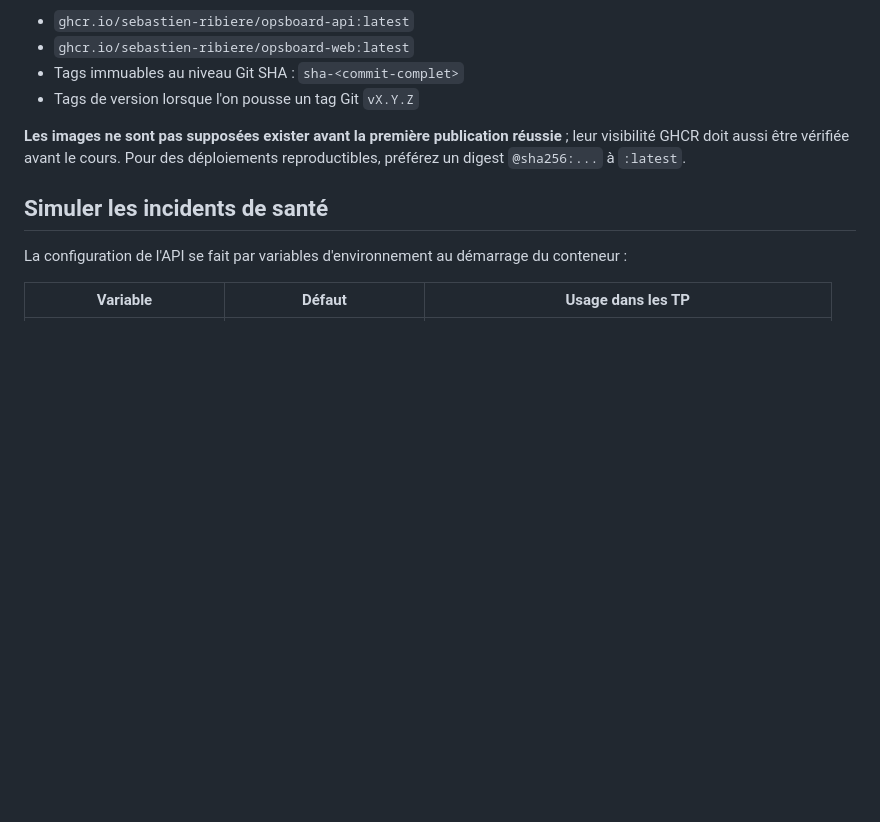
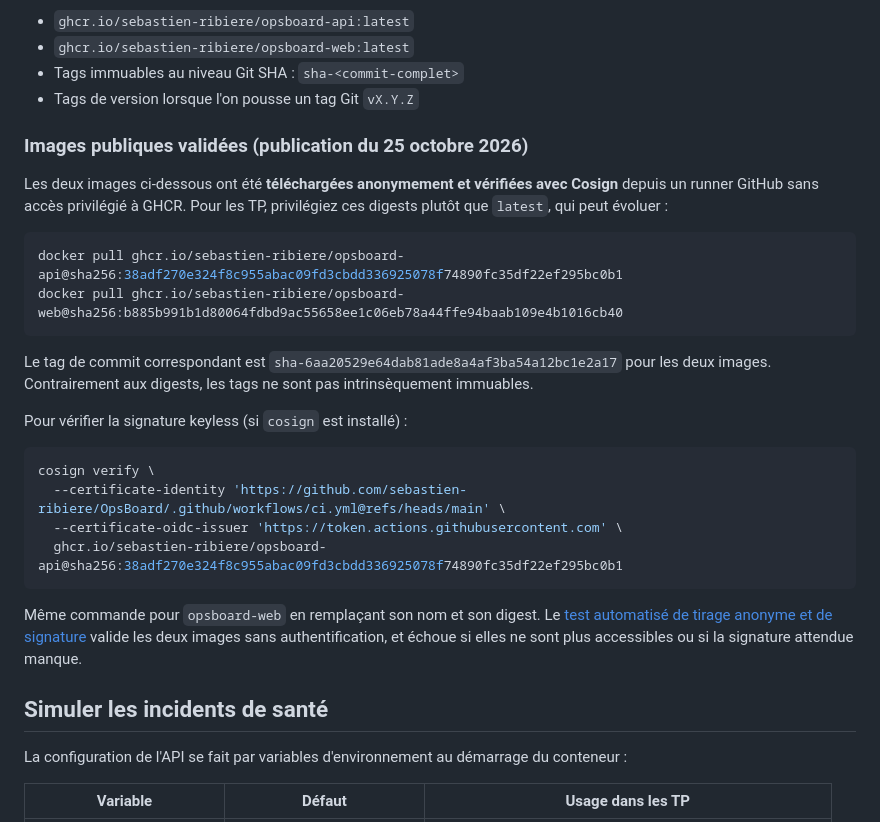
Before and after one commit to sebastien-ribiere/OpsBoard, a Markdown page: README.md, the part around the change. Drawn GitHub-style; blank space fills up the shorter version.

Commit message:
docs: record verified public image digests and Cosign checks

````diff
--- a/README.md
+++ b/README.md
@@ -78,7 +78,27 @@ Après fusion sur `main`, la CI est conçue pour publier automatiquement les ima
 - Tags immuables au niveau Git SHA : `sha-<commit-complet>`
 - Tags de version lorsque l'on pousse un tag Git `vX.Y.Z`
 
-**Les images ne sont pas supposées exister avant la première publication réussie** ; leur visibilité GHCR doit aussi être vérifiée avant le cours. Pour des déploiements reproductibles, préférez un digest `@sha256:...` à `:latest`.
+### Images publiques validées (publication du 25 octobre 2026)
+
+Les deux images ci-dessous ont été **téléchargées anonymement et vérifiées avec Cosign** depuis un runner GitHub sans accès privilégié à GHCR. Pour les TP, privilégiez ces digests plutôt que `latest`, qui peut évoluer :
+
+```bash
+docker pull ghcr.io/sebastien-ribiere/opsboard-api@sha256:38adf270e324f8c955abac09fd3cbdd336925078f74890fc35df22ef295bc0b1
+docker pull ghcr.io/sebastien-ribiere/opsboard-web@sha256:b885b991b1d80064fdbd9ac55658ee1c06eb78a44ffe94baab109e4b1016cb40
+```
+
+Le tag de commit correspondant est `sha-6aa20529e64dab81ade8a4af3ba54a12bc1e2a17` pour les deux images. Contrairement aux digests, les tags ne sont pas intrinsèquement immuables.
+
+Pour vérifier la signature keyless (si `cosign` est installé) :
+
+```bash
+cosign verify \
+  --certificate-identity 'https://github.com/sebastien-ribiere/OpsBoard/.github/workflows/ci.yml@refs/heads/main' \
+  --certificate-oidc-issuer 'https://token.actions.githubusercontent.com' \
+  ghcr.io/sebastien-ribiere/opsboard-api@sha256:38adf270e324f8c955abac09fd3cbdd336925078f74890fc35df22ef295bc0b1
+```
+
+Même commande pour `opsboard-web` en remplaçant son nom et son digest. Le [test automatisé de tirage anonyme et de signature](.github/workflows/verify-ghcr-public.yml) valide les deux images sans authentification, et échoue si elles ne sont plus accessibles ou si la signature attendue manque.
 
 ## Simuler les incidents de santé
 
````
